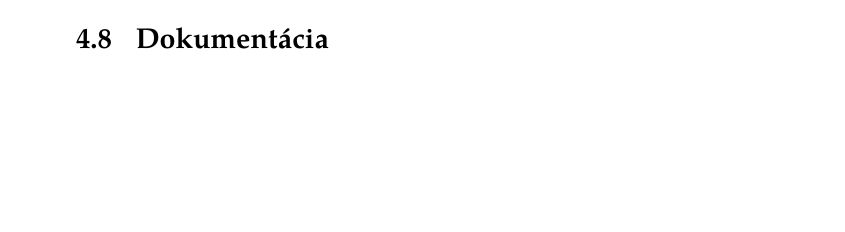
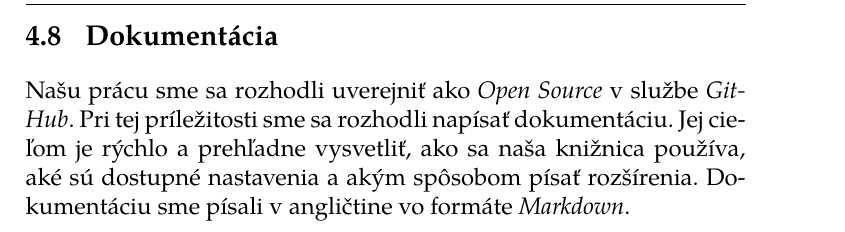
Before and after one commit to tomasbonco/bthesis, a LaTeX thesis (main.tex, which reads src/3/main.tex): part of page 41 of 51 before the commit and part of page 42 of 51 after it, cut so that both start at the same text, the shorter picture padded with empty space. The pictures show the PDF file dist/thesis.pdf that the author committed with the source.

Commit message:
Napísaná podkapitola Dokumentácia.

```diff
--- a/src/3/main.tex
+++ b/src/3/main.tex
@@ -366,3 +366,5 @@ Vzorové riešenie počíta s~odoslaním formulára (elementu \emph{<form>}), kd
 Nakoľko obrázok je už zmenšený a~orezaný, jeho ďalšie spracovanie nie je potrebné.
 
 \section{Dokumentácia}
+
+Našu prácu sme sa rozhodli uverejniť ako \emph{Open Source} v~službe \emph{GitHub}. Pri~tej príležitosti sme sa rozhodli napísať dokumentáciu. Jej cieľom je rýchlo a~prehľadne vysvetliť, ako sa naša knižnica používa, aké sú dostupné nastavenia a~akým spôsobom písať rozšírenia. Dokumentáciu sme písali v~angličtine vo formáte \emph{Markdown}.
```
Also changed, not shown: dist/thesis.pdf.
